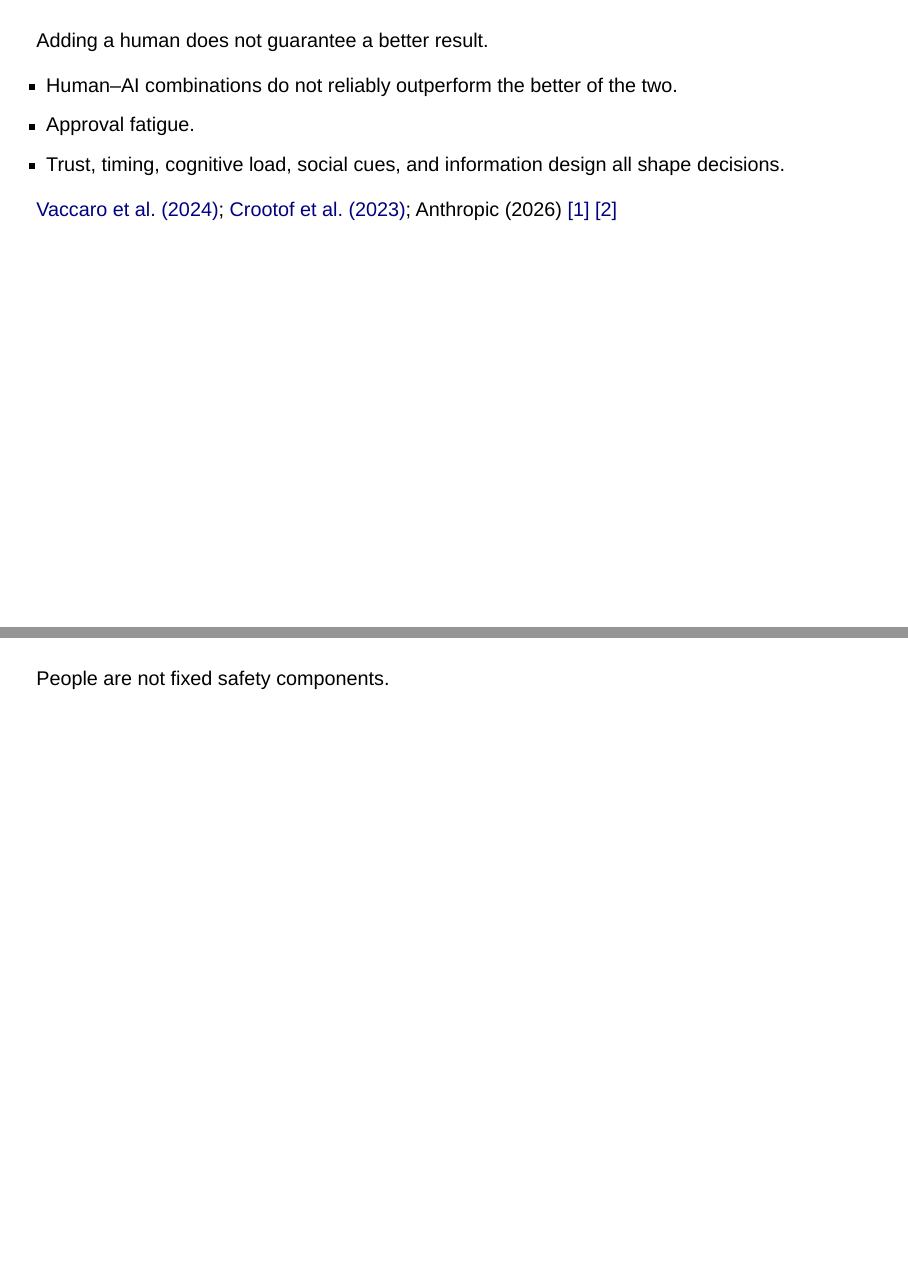
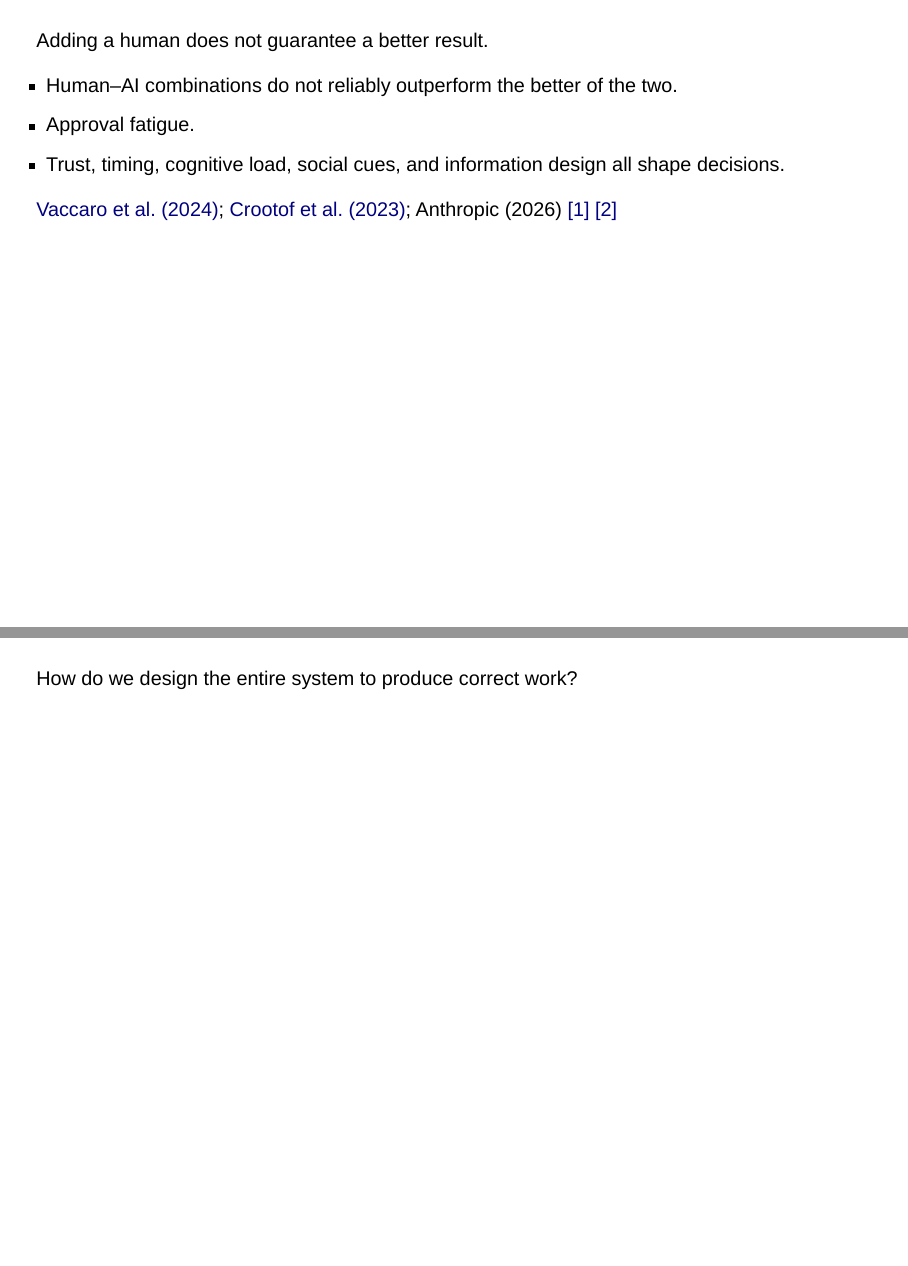
Before and after one commit to simonpcouch/uros-26, a Quarto document (index.qmd): pages 26 and 27 of 75 before the commit and pages 26 and 27 of 74 after it, joined at a grey line. Rendered offline with R 4.5, knitr and Pandoc in place of Quarto, with nearby package versions; drawn as Slidy slides in place of the format the file asks for.

Commit message:
remove "fixed safety components" slide

```diff
--- a/index.qmd
+++ b/index.qmd
@@ -647,19 +647,6 @@ full citations, in case anyone asks:
 - Phillippi, C. (2026, August 7). ["Auto mode is now the default in Claude Code for Pro, Max, and Team plans."](https://claude.com/blog/auto-mode-default-in-claude-code) Claude by Anthropic.
 :::
 
-# {#people-are-not-fixed .statement-slide .paper-slide}
-
-::: {.statement}
-People are [not fixed safety components.]{.accent}
-:::
-
-::: notes
-because people are not fixed safety components
-we can't just slot them in whenever we are worried an agent system might be wrong
-
-that doesn't mean they shouldn't be there! but we need to go further
-:::
-
 # {#design-the-entire-system .beat-slide}
 
 [How do we design the entire system to produce correct work?]{.fragment}
```
Also changed, not shown: 1 other file.
